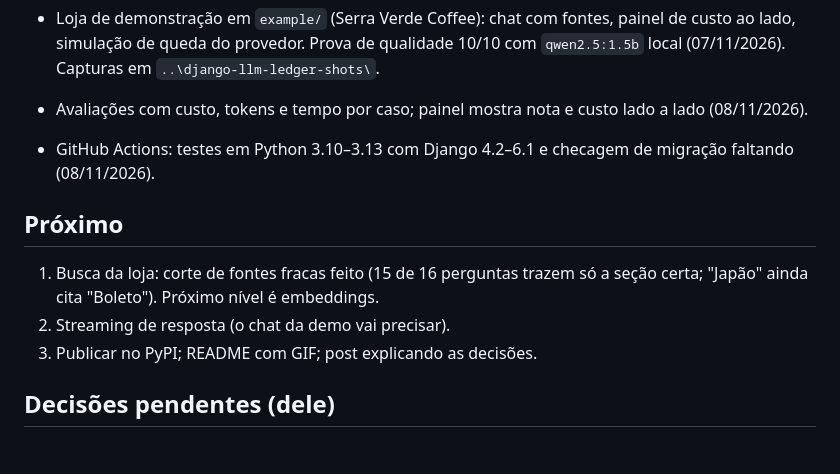
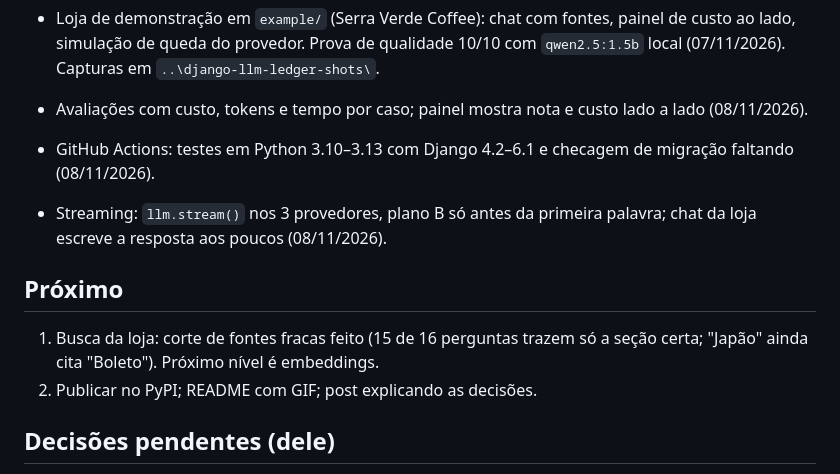
Before and after one commit to Israel-Mendes-git/django-llm-ledger, a Markdown page: MELHORIAS.md, the part around the change. GitHub-like rendering; blank space fills up the shorter version.

```diff
--- a/MELHORIAS.md
+++ b/MELHORIAS.md
@@ -15,10 +15,11 @@
 - Avaliações com custo, tokens e tempo por caso; painel mostra nota e custo lado a lado (08/11/2026).
 - GitHub Actions: testes em Python 3.10–3.13 com Django 4.2–6.1 e checagem de migração faltando (08/11/2026).
 
+- Streaming: `llm.stream()` nos 3 provedores, plano B só antes da primeira palavra; chat da loja escreve a resposta aos poucos (08/11/2026).
+
 ## Próximo
 1. Busca da loja: corte de fontes fracas feito (15 de 16 perguntas trazem só a seção certa; "Japão" ainda cita "Boleto"). Próximo nível é embeddings.
-2. Streaming de resposta (o chat da demo vai precisar).
-3. Publicar no PyPI; README com GIF; post explicando as decisões.
+2. Publicar no PyPI; README com GIF; post explicando as decisões.
 
 ## Decisões pendentes (dele)
 - Nome final (`django-llm-ledger` está livre no PyPI em 07/11/2026).
```
Also changed, not shown: README.md (+31 -0 lines), docs/images/admin-dashboard.png, docs/images/demo-chat-fallback.png, docs/images/demo-streaming.png (added), 9 other files.
